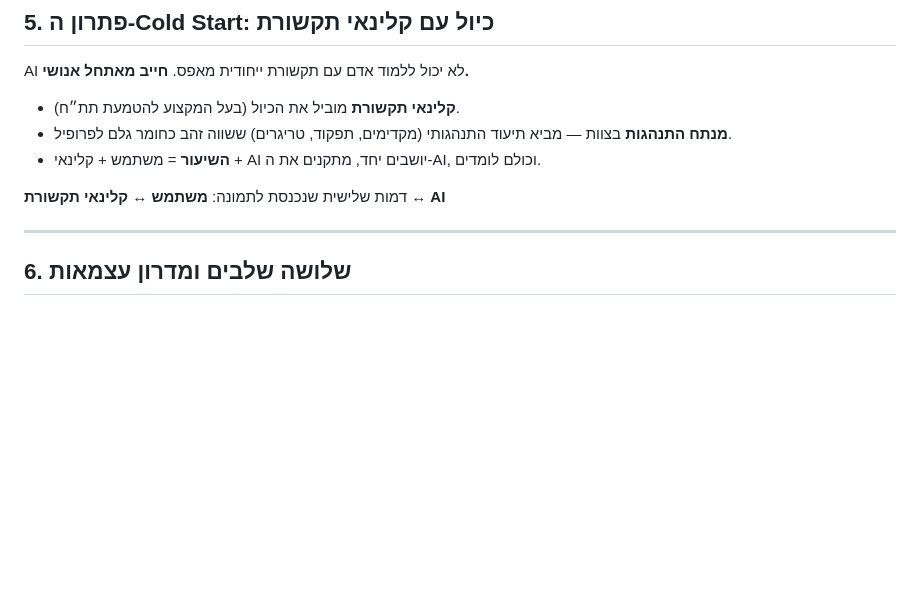
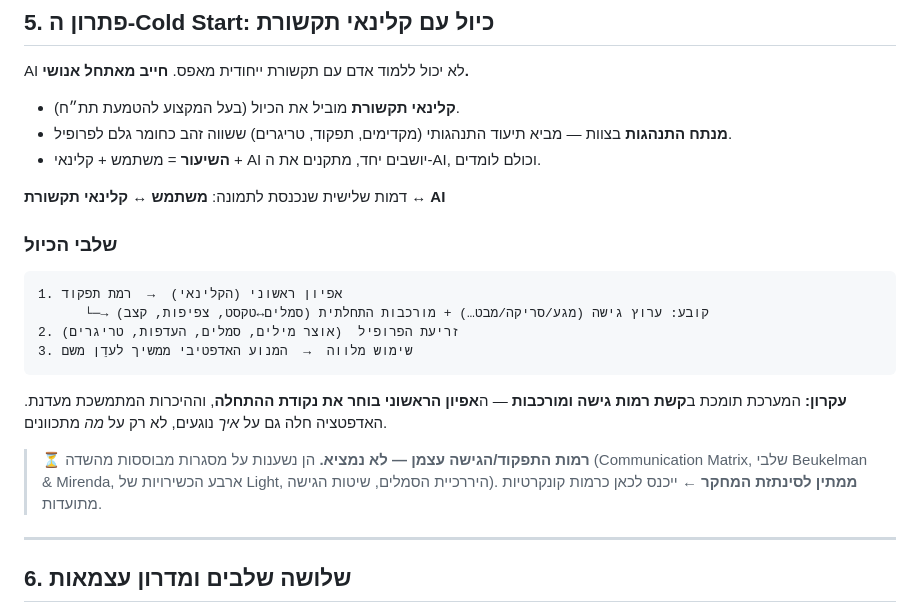
Before and after one commit to ronymilanez34-prog/creative-aac, a Markdown page: VISION.md, the part around the change. Drawn GitHub-style; blank space fills up the shorter version.

Commit message:
docs(vision): add initial-characterization step + multi-tier access principle
Calibration now starts with an explicit initial characterization by the
clinician that maps functional level -> access channel + starting complexity;
the system supports a spectrum and the assessment picks the entry point,
refined by ongoing learning. Flag the concrete functional/access levels as
pending grounding in established AAC frameworks (research in progress).

````diff
--- a/VISION.md
+++ b/VISION.md
@@ -132,6 +132,24 @@ AI לא יכול ללמוד אדם עם תקשורת ייחודית מאפס. **
 
 דמות שלישית שנכנסת לתמונה:  **משתמש ↔ קלינאי תקשורת ↔ AI**
 
+### שלבי הכיול
+
+```
+1. אפיון ראשוני (הקלינאי)  →  רמת תפקוד
+      └─→ קובע: ערוץ גישה (מגע/סריקה/מבט…) + מורכבות התחלתית (סמלים↔טקסט, צפיפות, קצב)
+2. זריעת הפרופיל  (אוצר מילים, סמלים, העדפות, טריגרים)
+3. שימוש מלווה  →  המנוע האדפטיבי ממשיך לעדֵן משם
+```
+
+**עקרון:** המערכת תומכת ב**קשת רמות גישה ומורכבות** — ה**אפיון הראשוני בוחר
+את נקודת ההתחלה**, וההיכרות המתמשכת מעדנת. האדפטציה חלה גם על *איך* נוגעים,
+לא רק על *מה* מתכוונים.
+
+> ⏳ **רמות התפקוד/הגישה עצמן — לא נמציא.** הן נשענות על מסגרות מבוססות מהשדה
+> (Communication Matrix, שלבי Beukelman & Mirenda, ארבע הכשירויות של Light,
+> היררכיית הסמלים, שיטות הגישה). **ממתין לסינתזת המחקר** ← ייכנס לכאן כרמות
+> קונקרטיות מתועדות.
+
 ---
 
 ## 6. שלושה שלבים ומדרון עצמאות
````
